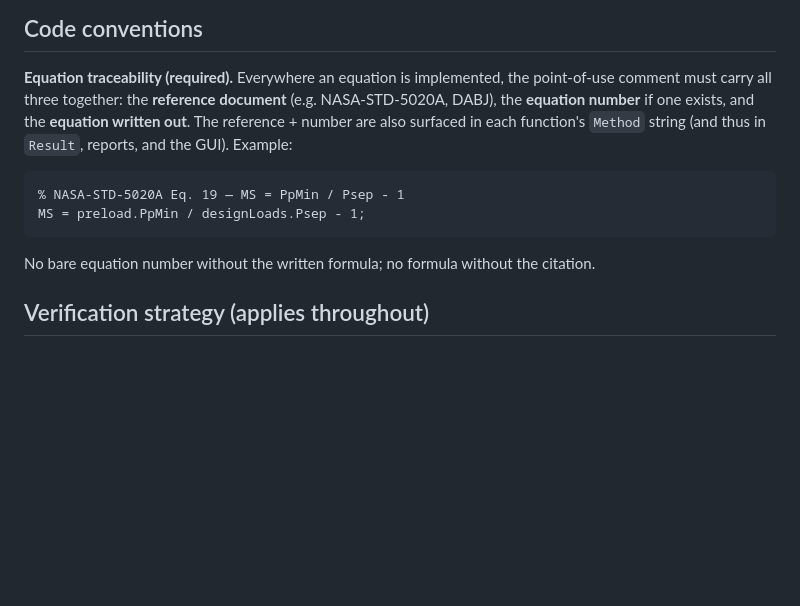
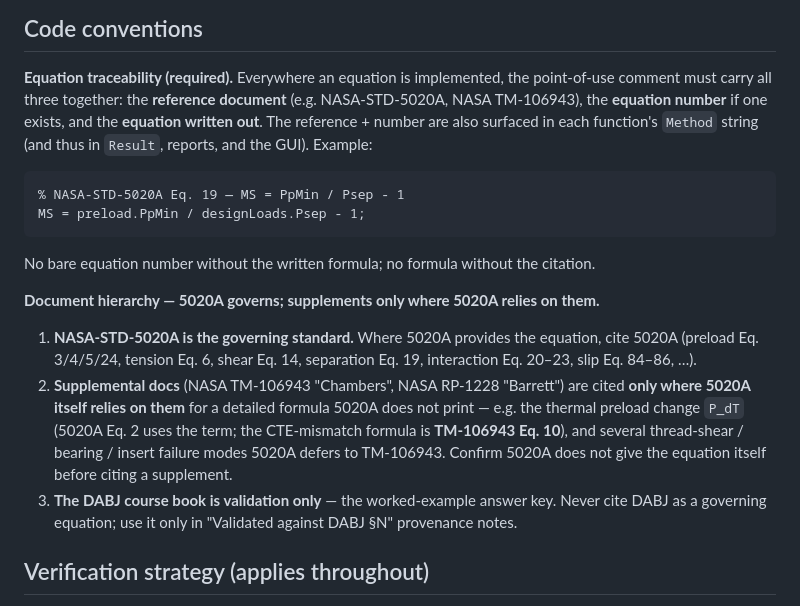
Before and after one commit to dbuddy25/fastener-matlab, a Markdown page: MATLAB_BUILD_GUIDE.md, the part around the change. Drawn GitHub-style; blank space fills up the shorter version.

Commit message:
Codify document hierarchy: 5020A governs, supplements only where 5020A relies on them, DABJ validation-only

````diff
--- a/MATLAB_BUILD_GUIDE.md
+++ b/MATLAB_BUILD_GUIDE.md
@@ -192,8 +192,8 @@ cases = data.loadJoints("table.xlsx", lib)         % table rows reference librar
 
 **Equation traceability (required).** Everywhere an equation is implemented, the
 point-of-use comment must carry all three together: the **reference document**
-(e.g. NASA-STD-5020A, DABJ), the **equation number** if one exists, and the
-**equation written out**. The reference + number are also surfaced in each
+(e.g. NASA-STD-5020A, NASA TM-106943), the **equation number** if one exists, and
+the **equation written out**. The reference + number are also surfaced in each
 function's `Method` string (and thus in `Result`, reports, and the GUI). Example:
 
 ```matlab
@@ -202,6 +202,20 @@ MS = preload.PpMin / designLoads.Psep - 1;
 ```
 
 No bare equation number without the written formula; no formula without the citation.
+
+**Document hierarchy — 5020A governs; supplements only where 5020A relies on them.**
+1. **NASA-STD-5020A is the governing standard.** Where 5020A provides the equation,
+   cite 5020A (preload Eq. 3/4/5/24, tension Eq. 6, shear Eq. 14, separation Eq. 19,
+   interaction Eq. 20–23, slip Eq. 84–86, …).
+2. **Supplemental docs** (NASA TM-106943 "Chambers", NASA RP-1228 "Barrett") are
+   cited **only where 5020A itself relies on them** for a detailed formula 5020A
+   does not print — e.g. the thermal preload change `P_dT` (5020A Eq. 2 uses the
+   term; the CTE-mismatch formula is **TM-106943 Eq. 10**), and several
+   thread-shear / bearing / insert failure modes 5020A defers to TM-106943.
+   Confirm 5020A does not give the equation itself before citing a supplement.
+3. **The DABJ course book is validation only** — the worked-example answer key.
+   Never cite DABJ as a governing equation; use it only in "Validated against
+   DABJ §N" provenance notes.
 
 ## Verification strategy (applies throughout)
 - Every engine step replays the validation case(s) and asserts a numeric match (margins to ±0.01) — the guardrail against silent drift in a safety-critical tool.
````
